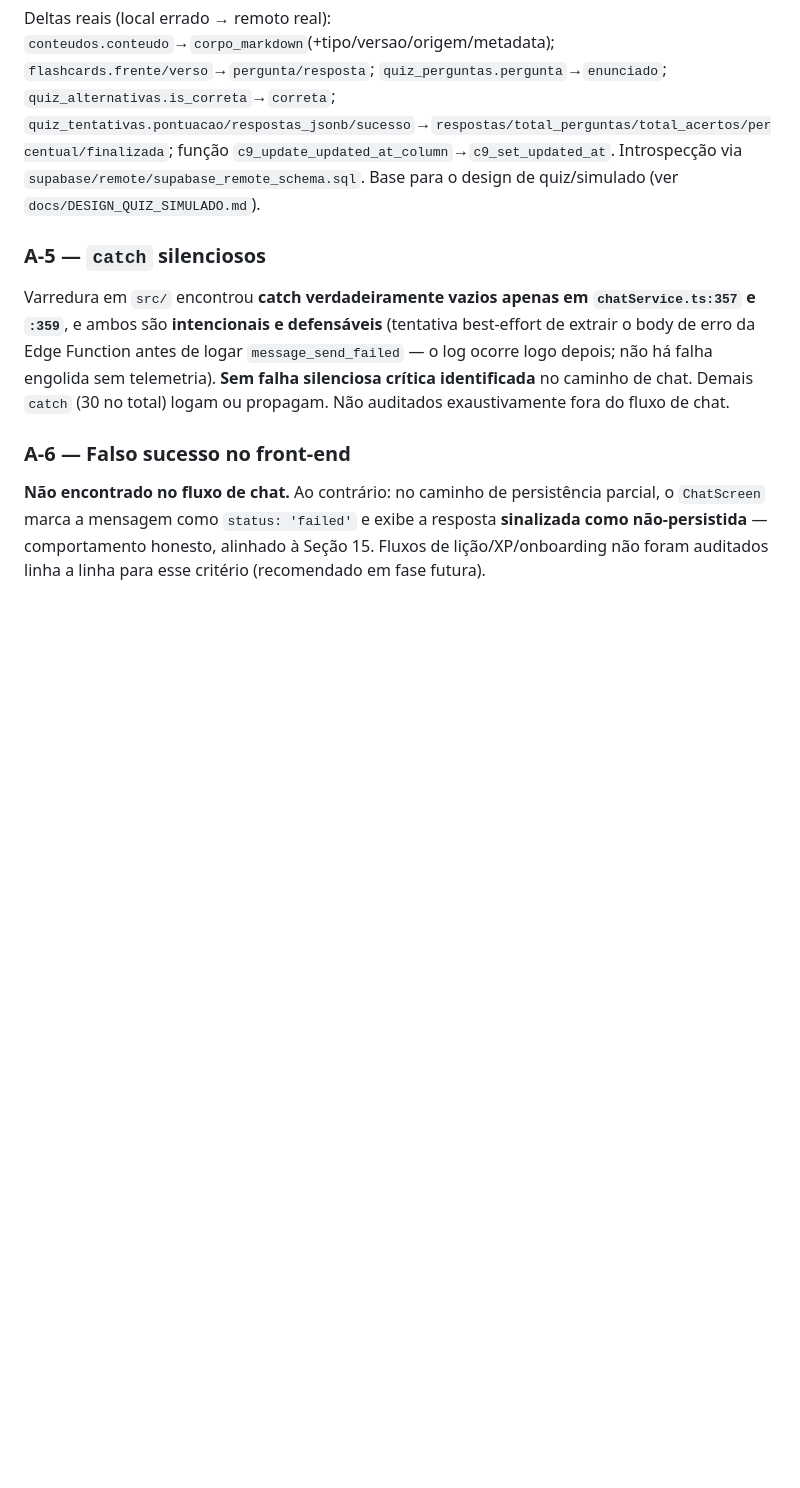
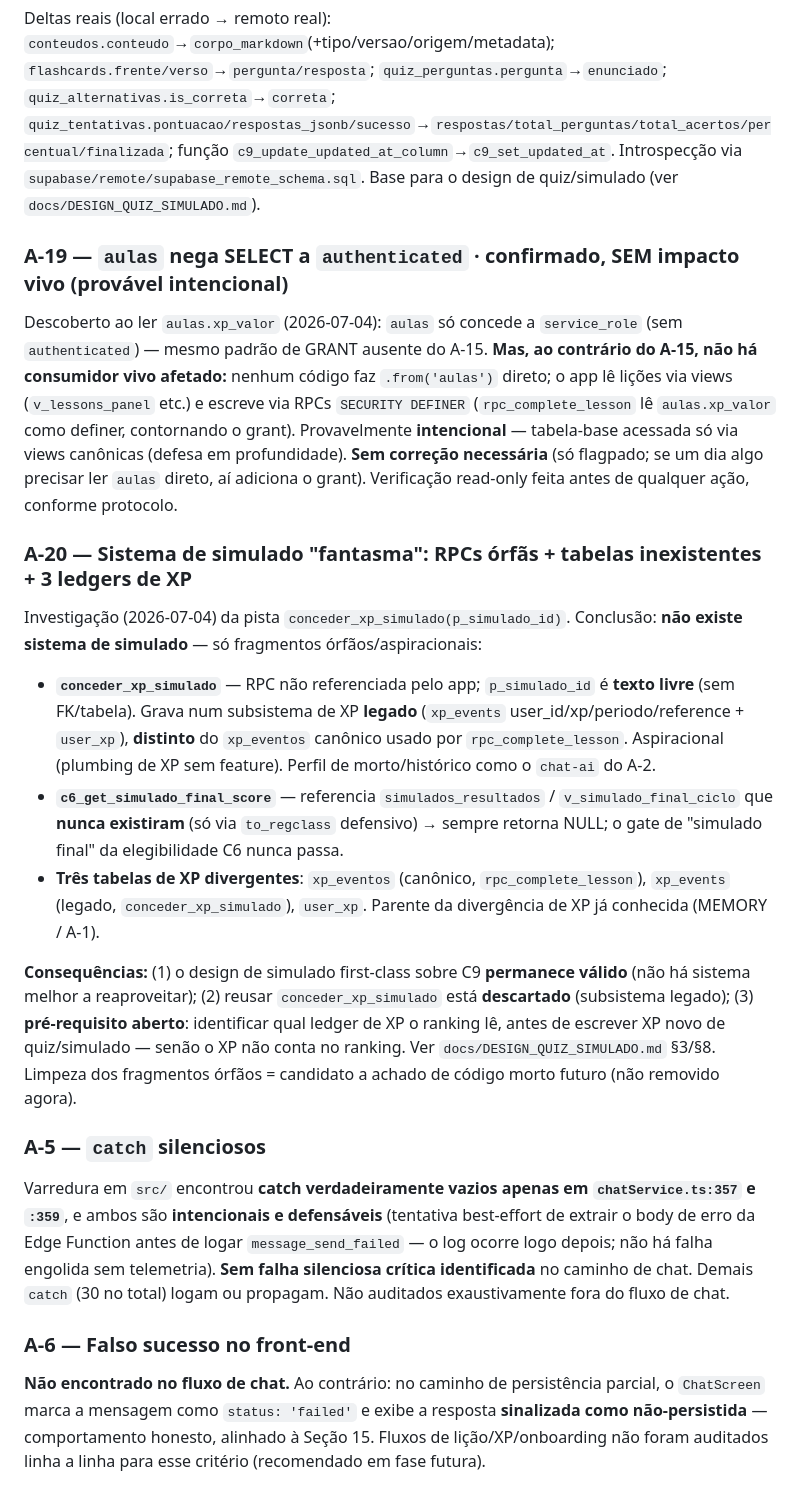
Before and after one commit to gadelhajulio-crypto/quartel-digital-site, a Markdown page: docs/AUDITORIA_INICIAL.md, the part around the change. Rendered like a GitHub page; blank space fills up the shorter version.

```diff
--- a/docs/AUDITORIA_INICIAL.md
+++ b/docs/AUDITORIA_INICIAL.md
@@ -200,6 +200,17 @@ Descoberto ao validar o A-16 (2026-07-04): o módulo **`[QA] Módulo Teste rpc_c
 
 Deltas reais (local errado → remoto real): `conteudos.conteudo`→`corpo_markdown`(+tipo/versao/origem/metadata); `flashcards.frente/verso`→`pergunta/resposta`; `quiz_perguntas.pergunta`→`enunciado`; `quiz_alternativas.is_correta`→`correta`; `quiz_tentativas.pontuacao/respostas_jsonb/sucesso`→`respostas/total_perguntas/total_acertos/percentual/finalizada`; função `c9_update_updated_at_column`→`c9_set_updated_at`. Introspecção via `supabase/remote/supabase_remote_schema.sql`. Base para o design de quiz/simulado (ver `docs/DESIGN_QUIZ_SIMULADO.md`).
 
+### A-19 — `aulas` nega SELECT a `authenticated` · confirmado, SEM impacto vivo (provável intencional)
+Descoberto ao ler `aulas.xp_valor` (2026-07-04): `aulas` só concede a `service_role` (sem `authenticated`) — mesmo padrão de GRANT ausente do A-15. **Mas, ao contrário do A-15, não há consumidor vivo afetado:** nenhum código faz `.from('aulas')` direto; o app lê lições via views (`v_lessons_panel` etc.) e escreve via RPCs `SECURITY DEFINER` (`rpc_complete_lesson` lê `aulas.xp_valor` como definer, contornando o grant). Provavelmente **intencional** — tabela-base acessada só via views canônicas (defesa em profundidade). **Sem correção necessária** (só flagрado; se um dia algo precisar ler `aulas` direto, aí adiciona o grant). Verificação read-only feita antes de qualquer ação, conforme protocolo.
+
+### A-20 — Sistema de simulado "fantasma": RPCs órfãs + tabelas inexistentes + 3 ledgers de XP
+Investigação (2026-07-04) da pista `conceder_xp_simulado(p_simulado_id)`. Conclusão: **não existe sistema de simulado** — só fragmentos órfãos/aspiracionais:
+- **`conceder_xp_simulado`** — RPC não referenciada pelo app; `p_simulado_id` é **texto livre** (sem FK/tabela). Grava num subsistema de XP **legado** (`xp_events` user_id/xp/periodo/reference + `user_xp`), **distinto** do `xp_eventos` canônico usado por `rpc_complete_lesson`. Aspiracional (plumbing de XP sem feature). Perfil de morto/histórico como o `chat-ai` do A-2.
+- **`c6_get_simulado_final_score`** — referencia `simulados_resultados` / `v_simulado_final_ciclo` que **nunca existiram** (só via `to_regclass` defensivo) → sempre retorna NULL; o gate de "simulado final" da elegibilidade C6 nunca passa.
+- **Três tabelas de XP divergentes**: `xp_eventos` (canônico, `rpc_complete_lesson`), `xp_events` (legado, `conceder_xp_simulado`), `user_xp`. Parente da divergência de XP já conhecida (MEMORY / A-1).
+
+**Consequências:** (1) o design de simulado first-class sobre C9 **permanece válido** (não há sistema melhor a reaproveitar); (2) reusar `conceder_xp_simulado` está **descartado** (subsistema legado); (3) **pré-requisito aberto**: identificar qual ledger de XP o ranking lê, antes de escrever XP novo de quiz/simulado — senão o XP não conta no ranking. Ver `docs/DESIGN_QUIZ_SIMULADO.md` §3/§8. Limpeza dos fragmentos órfãos = candidato a achado de código morto futuro (não removido agora).
+
 ### A-5 — `catch` silenciosos
 Varredura em `src/` encontrou **catch verdadeiramente vazios apenas em `chatService.ts:357` e `:359`**, e ambos são **intencionais e defensáveis** (tentativa best-effort de extrair o body de erro da Edge Function antes de logar `message_send_failed` — o log ocorre logo depois; não há falha engolida sem telemetria). **Sem falha silenciosa crítica identificada** no caminho de chat. Demais `catch` (30 no total) logam ou propagam. Não auditados exaustivamente fora do fluxo de chat.
 
```
Also changed, not shown: docs/DESIGN_QUIZ_SIMULADO.md (+8 -4 lines).
